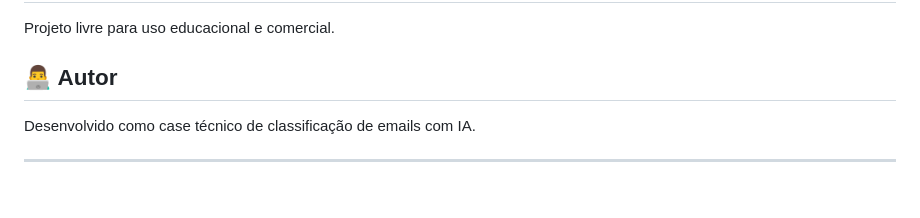
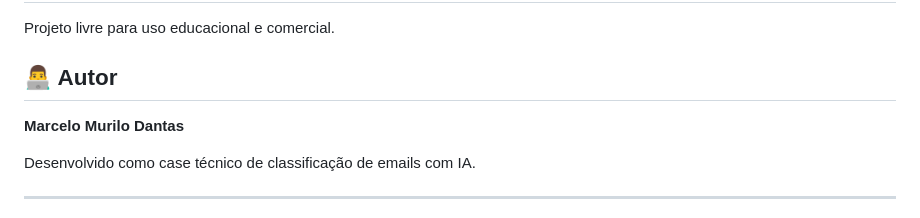
Before and after one commit to MarceloMurilo/case-email-AutoU, a Markdown page: README.md, the part around the change. Rendered like a GitHub page; blank space fills up the shorter version.

Commit message:
Adicionar nome do autor no README

```diff
--- a/README.md
+++ b/README.md
@@ -213,6 +213,8 @@ Projeto livre para uso educacional e comercial.
 
 ## 👨‍💻 Autor
 
+**Marcelo Murilo Dantas**
+
 Desenvolvido como case técnico de classificação de emails com IA.
 
 ---
```
